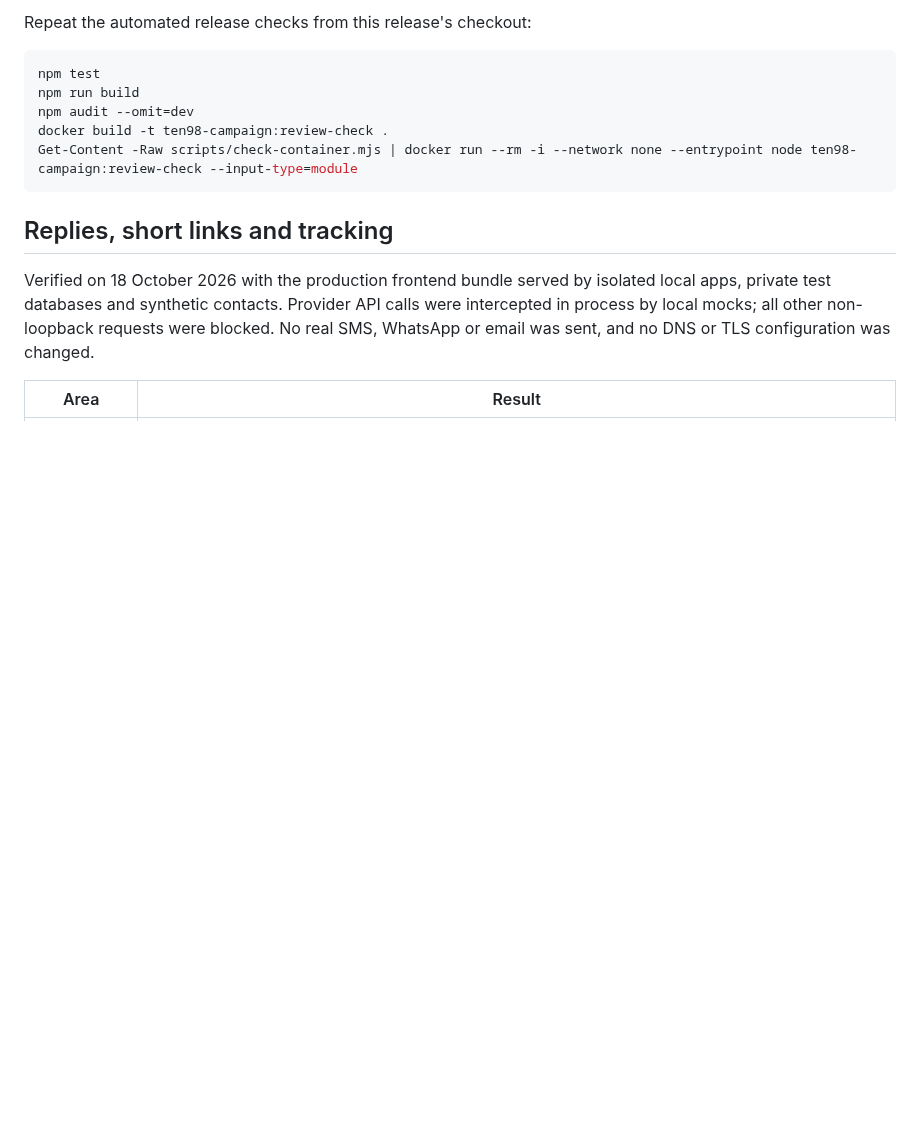
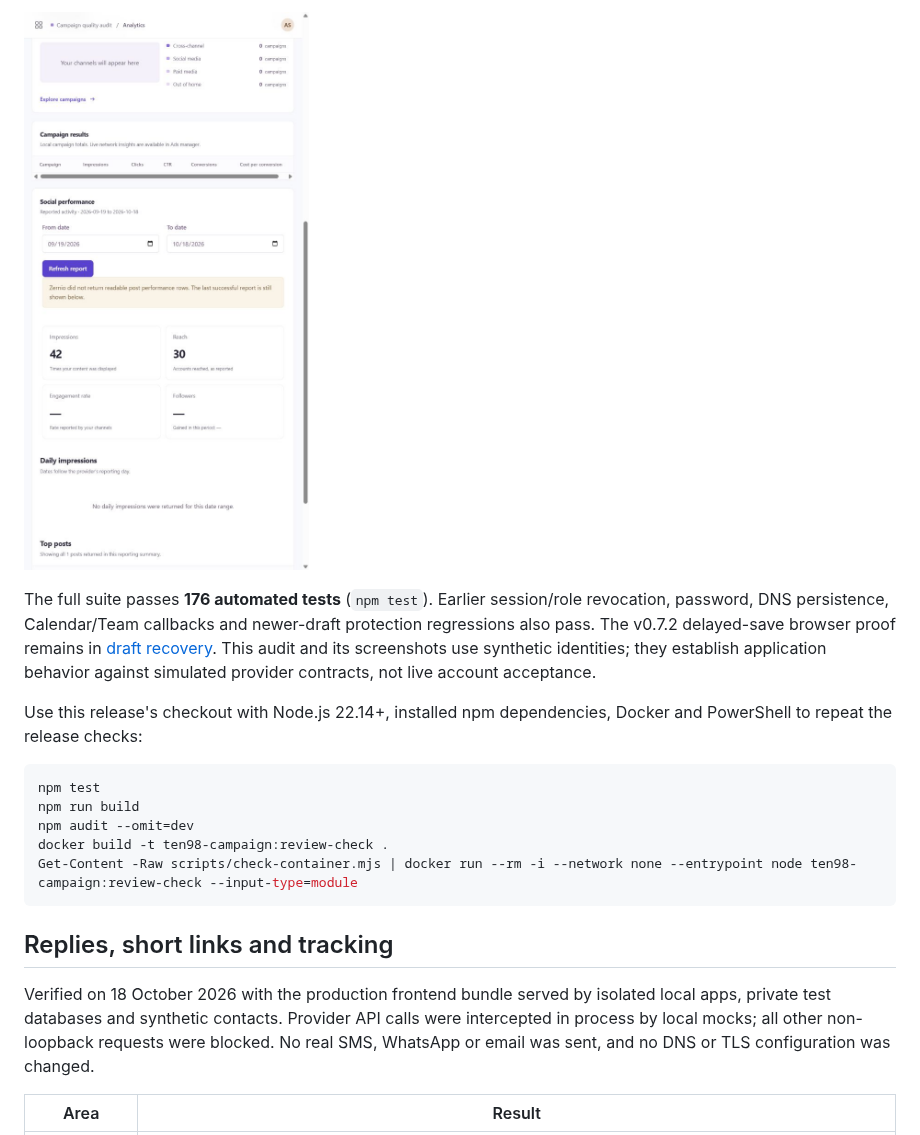
Before and after one commit to Ten98-IO-Company/ten98-campaign, a Markdown page: docs/verification.md, the part around one of its changes. Rendered like a GitHub page; pictures changed too: docs/analytics-recovery-verification.png (added); blank space fills up the shorter version.

````diff
--- a/docs/verification.md
+++ b/docs/verification.md
@@ -17,5 +19,9 @@ The browser fixture uses synthetic identity/data and blocks external provider re
 
-Repeat the automated release checks from this release's checkout:
+![Malformed refresh preserves the last successful analytics report](analytics-recovery-verification.png)
+
+The full suite passes **176 automated tests** (`npm test`). Earlier session/role revocation, password, DNS persistence, Calendar/Team callbacks and newer-draft protection regressions also pass. The v0.7.2 delayed-save browser proof remains in [draft recovery](draft-recovery-verification.png). This audit and its screenshots use synthetic identities; they establish application behavior against simulated provider contracts, not live account acceptance.
+
+Use this release's checkout with Node.js 22.14+, installed npm dependencies, Docker and PowerShell to repeat the release checks:
 
 ```powershell
 npm test
````
Also changed, not shown: other parts of docs/verification.md (+12 -10 lines), README.md (+2 -2 lines), docs/partial-retry-verification.png (added), 15 other files.
